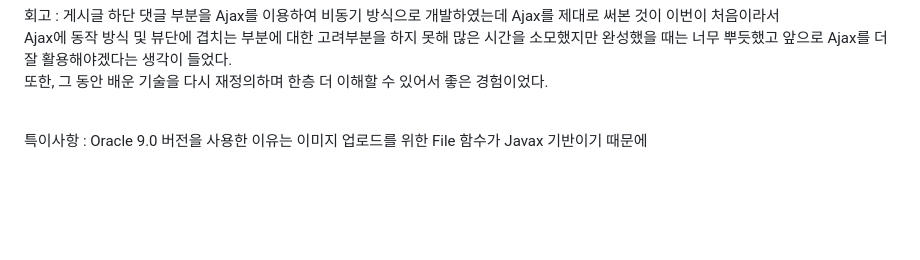
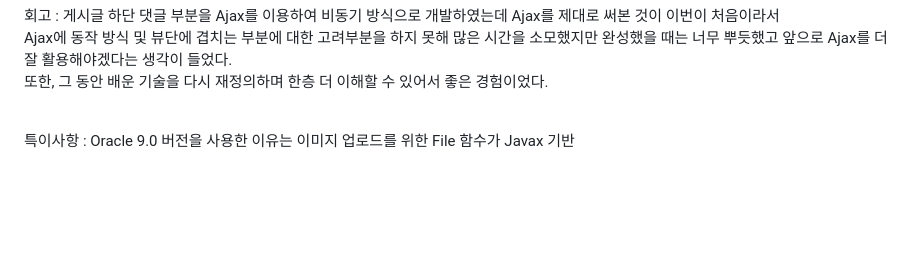
Before and after one commit to tkcheon/GlobalIT_mini2, a Markdown page: README.md, the part around the change. Rendered like a GitHub page.

```diff
--- a/README.md
+++ b/README.md
@@ -66,7 +66,7 @@ mini2 Project 개발 기간<br><br>
 Ajax에 동작 방식 및 뷰단에 겹치는 부분에 대한 고려부분을 하지 못해 많은 시간을 소모했지만 완성했을 때는 너무 뿌듯했고 앞으로 Ajax를 더 잘 활용해야겠다는 생각이 들었다. <br>
 또한, 그 동안 배운 기술을 다시 재정의하며 한층 더 이해할 수 있어서 좋은 경험이었다. <br><br>
 
-특이사항 : Oracle 9.0 버전을 사용한 이유는 이미지 업로드를 위한 File 함수가 Javax 기반이기 때문에 <br><br>
+특이사항 : Oracle 9.0 버전을 사용한 이유는 이미지 업로드를 위한 File 함수가 Javax 기반 <br><br>
 <br>
 <br>
 <br>
```
